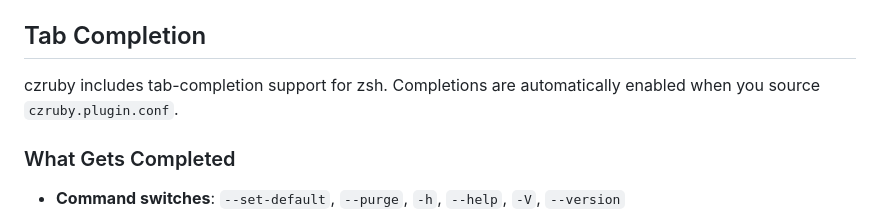
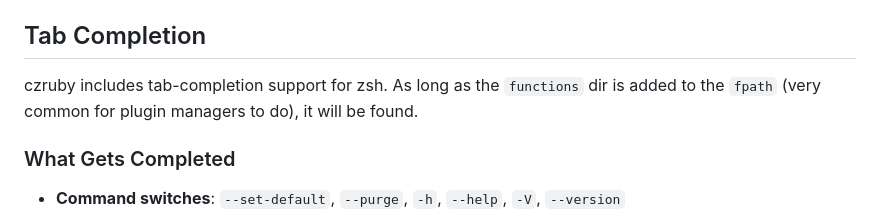
Before and after one commit to theprintedbird/czruby, a Markdown page: README.md, the part around the change. GitHub-like rendering.

Commit message:
docs: Changes to plugin layout (functions dir).

```diff
--- a/README.md
+++ b/README.md
@@ -61,7 +61,7 @@ It only needs to be `source`d, so put it wherever is convenient for doing so (pr
 
 ## Tab Completion
 
-czruby includes tab-completion support for zsh. Completions are automatically enabled when you source `czruby.plugin.conf`.
+czruby includes tab-completion support for zsh. As long as the `functions` dir is added to the `fpath` (very common for plugin managers to do), it will be found.
 
 ### What Gets Completed
 
```
